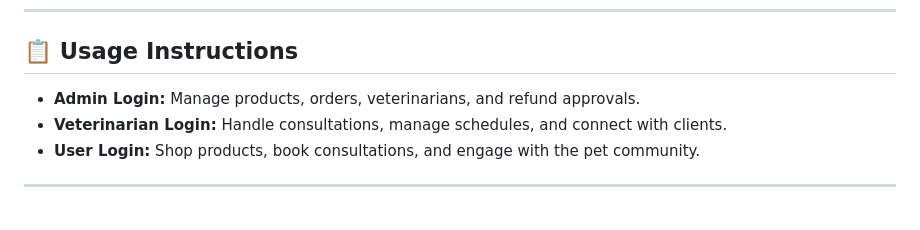
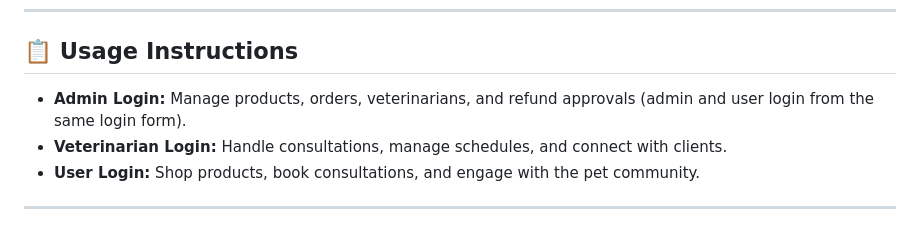
Before and after one commit to Acruisin-A7/Pet-Wellness-and-Nutrition-Store, a Markdown page: README.md, the part around the change. GitHub-like rendering.

```diff
--- a/README.md
+++ b/README.md
@@ -89,7 +89,7 @@ python manage.py runserver
 
 ## 📋 Usage Instructions
 
-- **Admin Login:** Manage products, orders, veterinarians, and refund approvals.
+- **Admin Login:** Manage products, orders, veterinarians, and refund approvals (admin and user login from the same login form).
 - **Veterinarian Login:** Handle consultations, manage schedules, and connect with clients.
 - **User Login:** Shop products, book consultations, and engage with the pet community.
 
```
